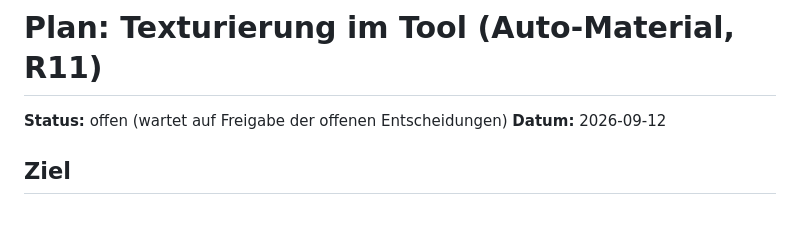
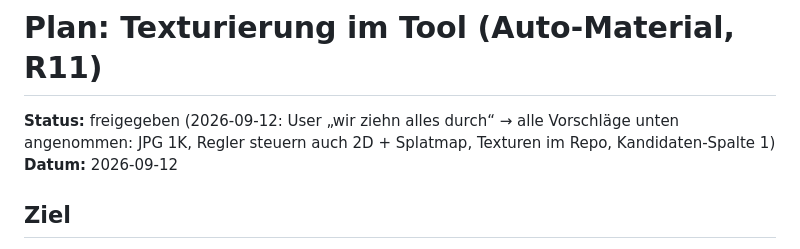
Before and after one commit to m-w-marker/heightmap-level-generator, a Markdown page: Plan/Texturierung.md, the part around the change. Rendered like a GitHub page; blank space fills up the shorter version.

Commit message:
Plan Texturierung freigegeben (alle Vorschlaege angenommen)

```diff
--- a/Plan/Texturierung.md
+++ b/Plan/Texturierung.md
@@ -1,6 +1,7 @@
 # Plan: Texturierung im Tool (Auto-Material, R11)
 
-**Status:** offen (wartet auf Freigabe der offenen Entscheidungen)
+**Status:** freigegeben (2026-09-12: User „wir ziehn alles durch“ → alle Vorschläge unten angenommen: JPG 1K, Regler steuern
+auch 2D + Splatmap, Texturen im Repo, Kandidaten-Spalte 1)
 **Datum:** 2026-09-12
 
 ## Ziel
```
Also changed, not shown: Plan/Roadmap.md (+1 -1 lines).
